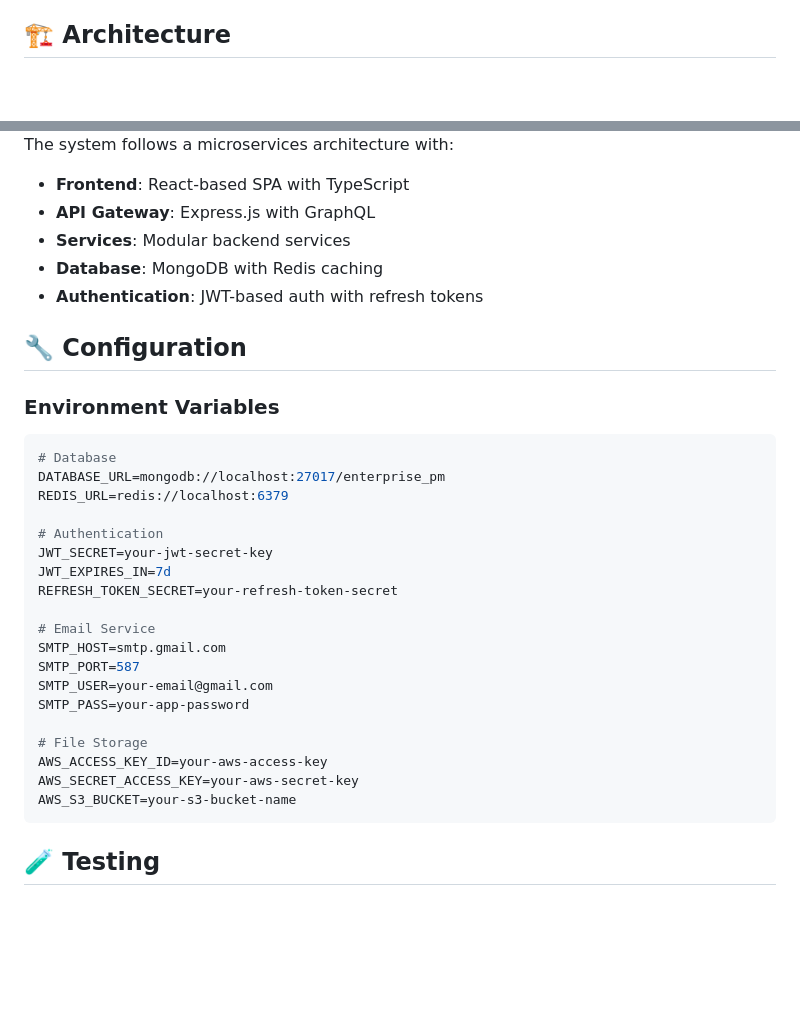
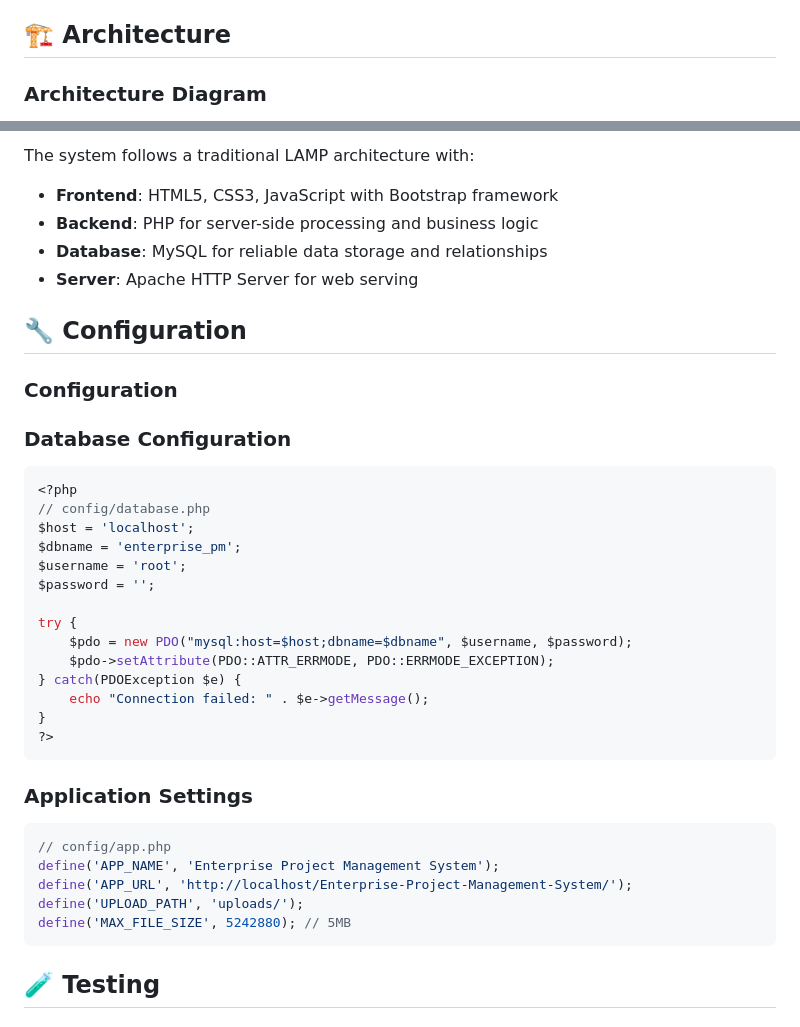
Before and after one commit to RUGU2211/Enterprise-Project-Management-System, a Markdown page: README.md, 2 parts joined by grey strips. Drawn GitHub-style; blank space fills up the shorter version.

````diff
--- a/README.md
+++ b/README.md
@@ -156,4 +173,6 @@ Before you begin, ensure you have the following installed:
 
 ## 🏗️ Architecture
 
+### Architecture Diagram
+
 <div align="center">
@@ -161,36 +181,42 @@ Before you begin, ensure you have the following installed:
 </div>
 
-The system follows a microservices architecture with:
-- **Frontend**: React-based SPA with TypeScript
-- **API Gateway**: Express.js with GraphQL
-- **Services**: Modular backend services
-- **Database**: MongoDB with Redis caching
-- **Authentication**: JWT-based auth with refresh tokens
+The system follows a traditional LAMP architecture with:
+- **Frontend**: HTML5, CSS3, JavaScript with Bootstrap framework
+- **Backend**: PHP for server-side processing and business logic
+- **Database**: MySQL for reliable data storage and relationships
+- **Server**: Apache HTTP Server for web serving
 
 ## 🔧 Configuration
 
-### Environment Variables
+### Configuration
 
-```bash
-# Database
-DATABASE_URL=mongodb://localhost:27017/enterprise_pm
-REDIS_URL=redis://localhost:6379
+### Database Configuration
 
-# Authentication
-JWT_SECRET=your-jwt-secret-key
-JWT_EXPIRES_IN=7d
-REFRESH_TOKEN_SECRET=your-refresh-token-secret
+```php
+<?php
+// config/database.php
+$host = 'localhost';
+$dbname = 'enterprise_pm';
+$username = 'root';
+$password = '';
 
-# Email Service
-SMTP_HOST=smtp.gmail.com
-SMTP_PORT=587
-SMTP_USER=your-email@gmail.com
-SMTP_PASS=your-app-password
+try {
+    $pdo = new PDO("mysql:host=$host;dbname=$dbname", $username, $password);
+    $pdo->setAttribute(PDO::ATTR_ERRMODE, PDO::ERRMODE_EXCEPTION);
+} catch(PDOException $e) {
+    echo "Connection failed: " . $e->getMessage();
+}
+?>
+```
 
-# File Storage
-AWS_ACCESS_KEY_ID=your-aws-access-key
-AWS_SECRET_ACCESS_KEY=your-aws-secret-key
-AWS_S3_BUCKET=your-s3-bucket-name
+### Application Settings
+
+```php
+// config/app.php
+define('APP_NAME', 'Enterprise Project Management System');
+define('APP_URL', 'http://localhost/Enterprise-Project-Management-System/');
+define('UPLOAD_PATH', 'uploads/');
+define('MAX_FILE_SIZE', 5242880); // 5MB
 ```
 
 ## 🧪 Testing
````
Also changed, not shown: other parts of README.md (+67 -48 lines).
